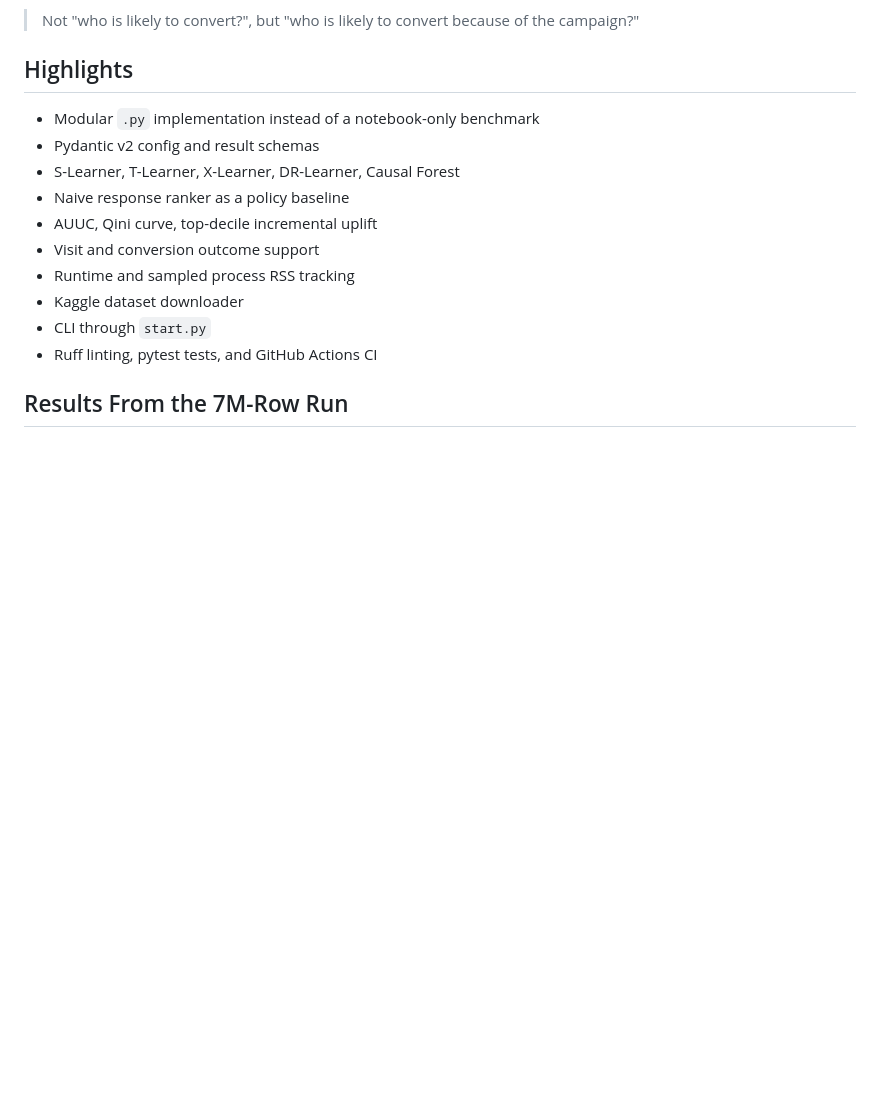
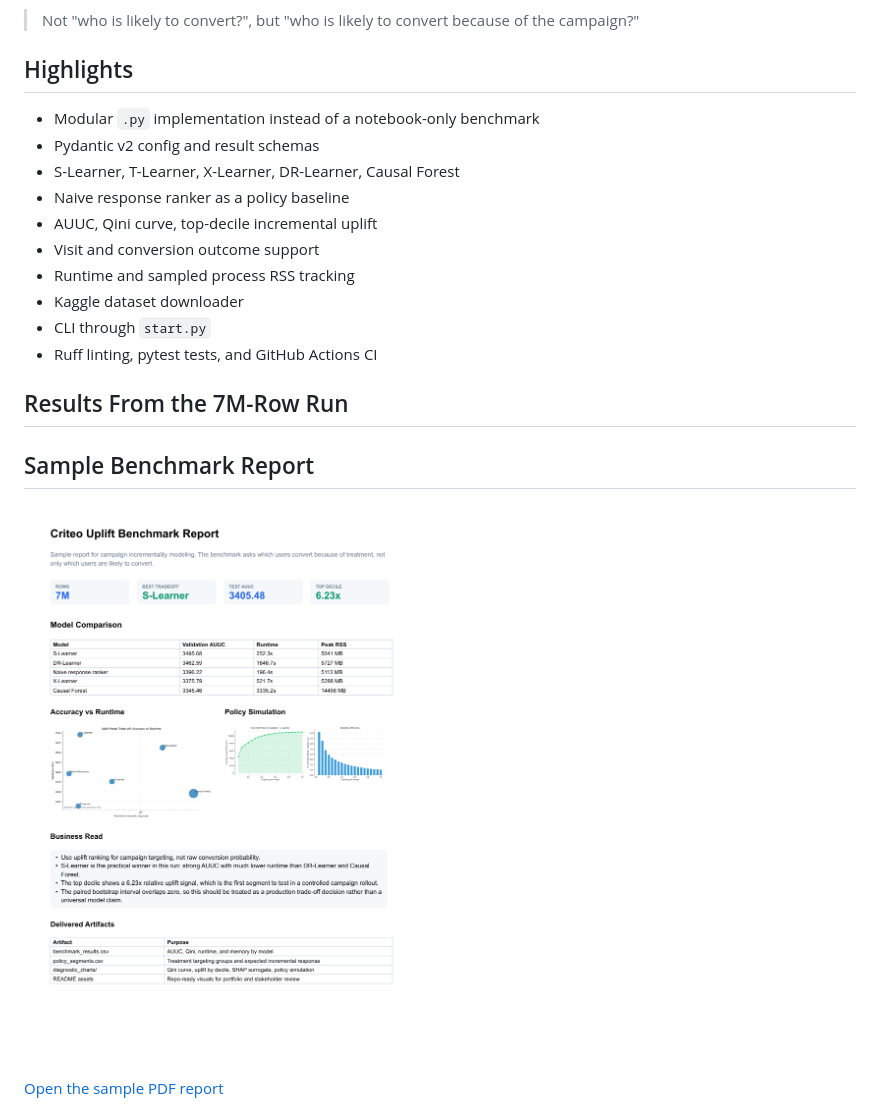
Before and after one commit to emirhuseynrmx/criteo-uplift-modeling-benchmark, a Markdown page: README.md, the part around the change. Rendered like a GitHub page; pictures changed too: docs/assets/sample-uplift-report-preview.png (added); blank space fills up the shorter version.

Commit message:
Add sample uplift benchmark report preview

```diff
--- a/README.md
+++ b/README.md
@@ -24,6 +24,12 @@ The core question is:
 - Ruff linting, pytest tests, and GitHub Actions CI
 
 ## Results From the 7M-Row Run
+
+## Sample Benchmark Report
+
+![Sample uplift benchmark report preview](docs/assets/sample-uplift-report-preview.png)
+
+[Open the sample PDF report](docs/samples/sample_uplift_benchmark_report.pdf)
 
 ![Accuracy vs runtime trade-off](assets/tradeoff_accuracy_runtime.png)
 
```
Also changed, not shown: 2 other files.
